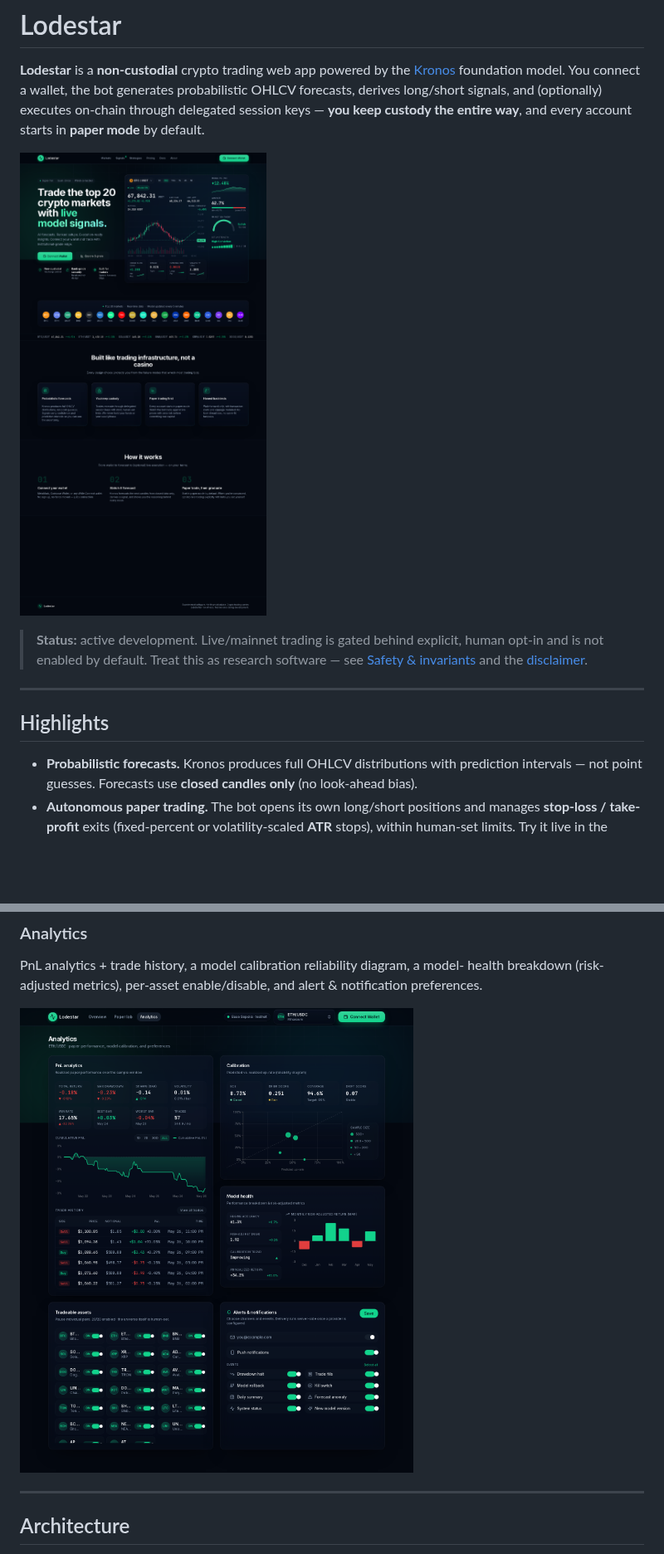
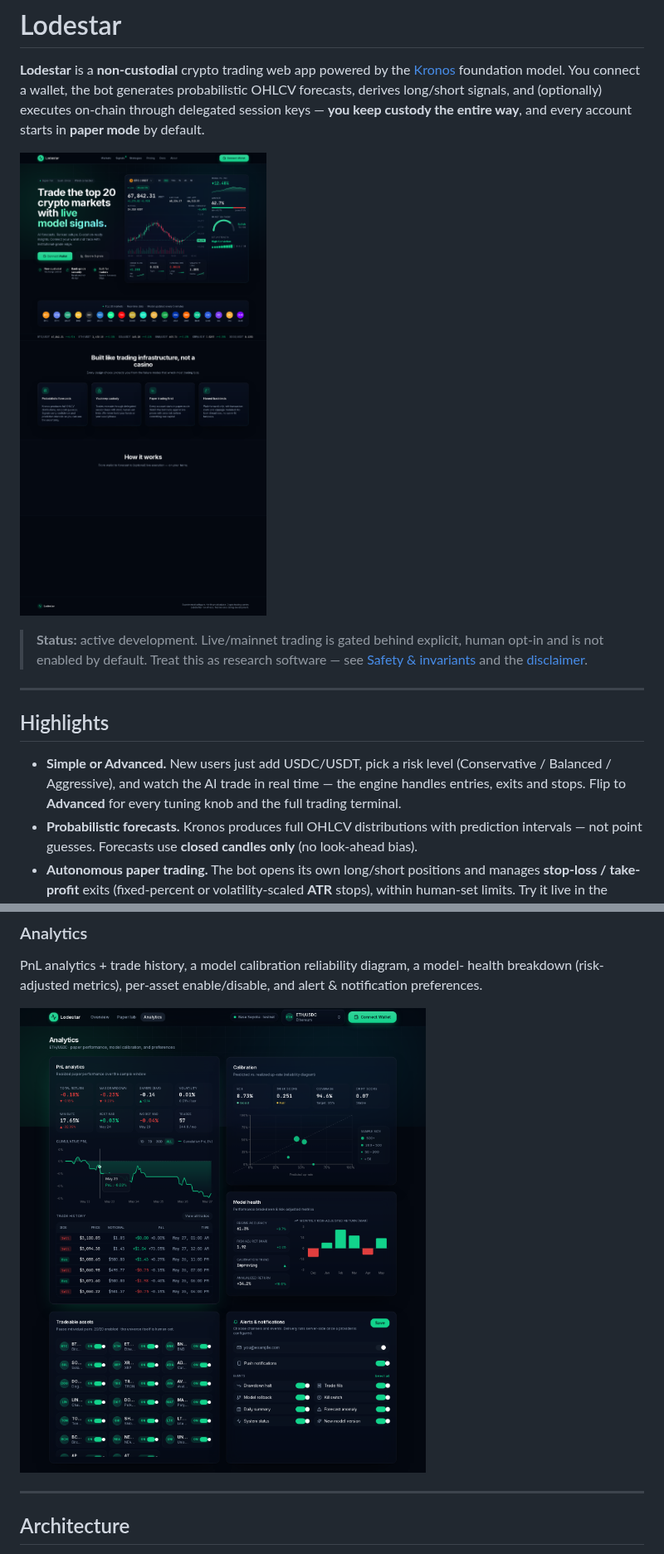
Before and after one commit to classamusic-spec/TESTAGENT1, a Markdown page: README.md, 2 parts joined by grey strips. Shown at 83% size. GitHub-like rendering; pictures changed too: docs/images/analytics.png, docs/images/landing.png; blank space fills up the shorter version.

```diff
--- a/README.md
+++ b/README.md
@@ -16,6 +16,10 @@ starts in **paper mode** by default.
 
 ## Highlights
 
+- **Simple or Advanced.** New users just add USDC/USDT, pick a risk level
+  (Conservative / Balanced / Aggressive), and watch the AI trade in real time —
+  the engine handles entries, exits and stops. Flip to **Advanced** for every
+  tuning knob and the full trading terminal.
 - **Probabilistic forecasts.** Kronos produces full OHLCV distributions with
   prediction intervals — not point guesses. Forecasts use **closed candles only**
   (no look-ahead bias).
```
Also changed, not shown: other parts of README.md (+8 -5 lines), docs/images/dashboard.png, docs/images/paper-lab.png, 13 other files.
